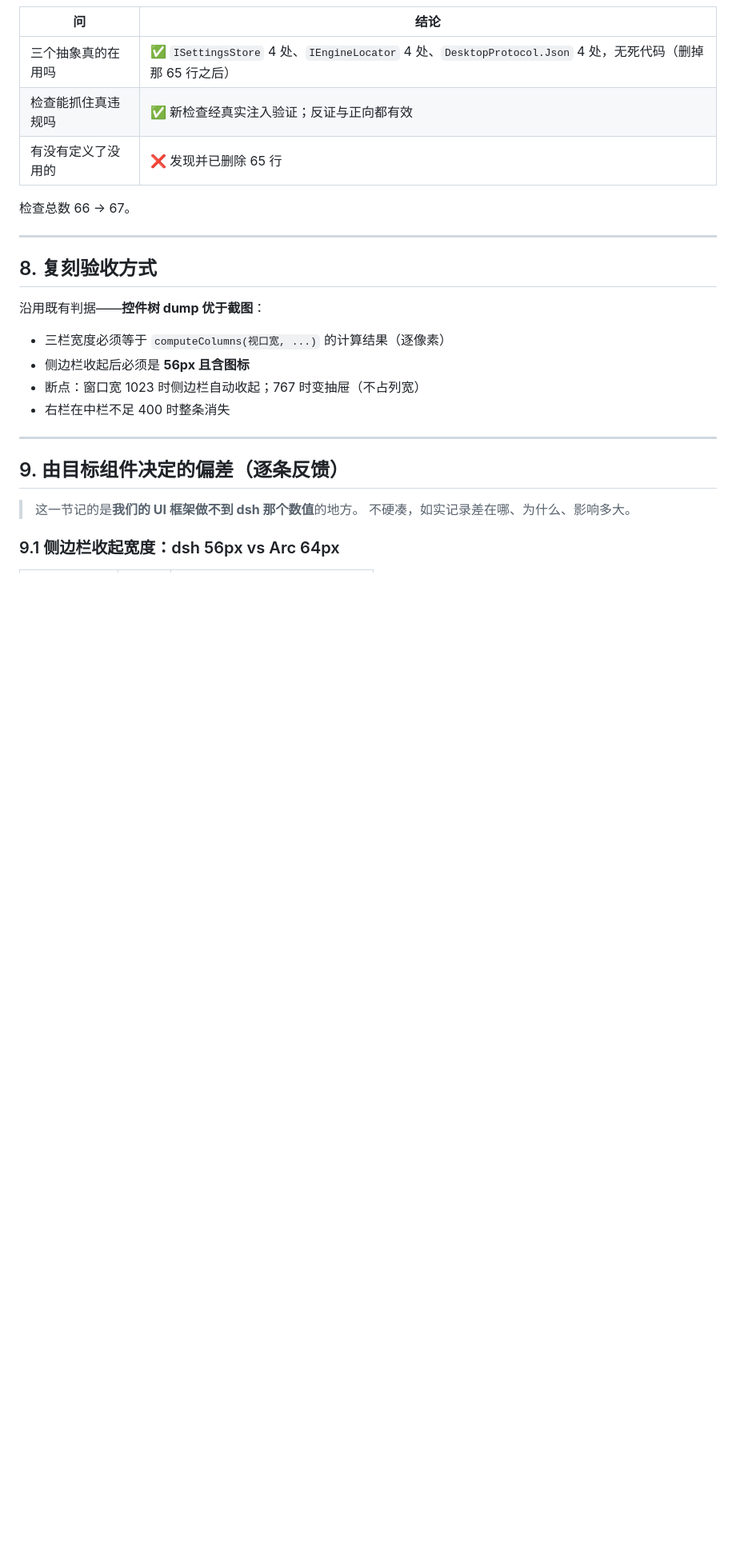
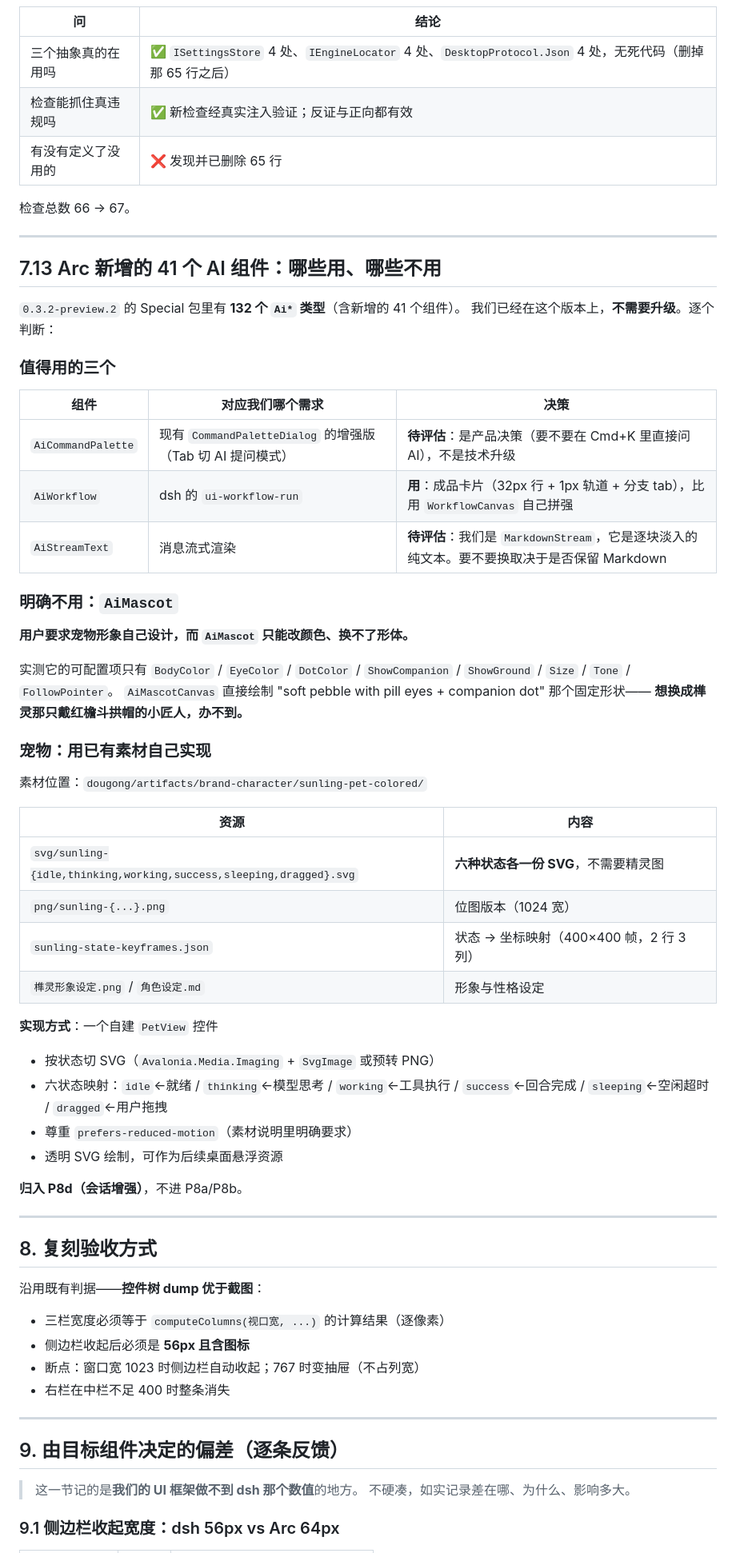
Before and after one commit to zhanghaojie513/DougongDesktop, a Markdown page: docs/dsh-parity-spec.md, the part around the change. Shown at 80% size. Rendered like a GitHub page; blank space fills up the shorter version.

Commit message:
docs: Arc 新增 41 个 AI 组件的取舍结论 + 宠物自己实现的决定
核实：0.3.2-preview.2 就是我们当前版本，Special 包里已有 132 个 Ai* 类型，
不需要升级。

逐个判断后记进 dsh-parity-spec.md §7.13：

值得用的：
- AiWorkflow：dsh 的 ui-workflow-run 对应的成品（32px 行 + 1px 轨道 +
  分支 tab + 运行态 shimmer），比用 WorkflowCanvas 自己拼强。P8e 改用它。
- AiCommandPalette：Cmd+K 带 AI 提问模式的增强版。待评估——这是产品决策
  （要不要在命令面板里直接问 AI），不是技术升级。
- AiStreamText：逐块淡入的纯文本流。待评估——我们是 MarkdownStream，
  换不换取决于是否保留 Markdown。

明确不用：AiMascot
用户要求宠物形象自己设计。实测 AiMascot 只能改颜色
（BodyColor/EyeColor/DotColor/Size/Tone/FollowPointer），
AiMascotCanvas 直接绘制"soft pebble + pill eyes + companion dot"
那个固定形状——想换成榫灵那只戴红檐斗拱帽的小匠人，办不到。

宠物改为自建 PetView，用已有素材：
dougong/artifacts/brand-character/sunling-pet-colored/
- 六种状态各一份独立 SVG（idle/thinking/working/success/sleeping/dragged），
  不需要精灵图
- sunling-state-keyframes.json 是 400x400 帧、2 行 3 列的坐标映射
- 素材明确要求尊重 prefers-reduced-motion

状态映射：idle←就绪 / thinking←模型思考 / working←工具执行 /
success←回合完成 / sleeping←空闲超时 / dragged←用户拖拽。
归入 P8d。

```diff
--- a/docs/dsh-parity-spec.md
+++ b/docs/dsh-parity-spec.md
@@ -628,6 +628,48 @@ Windows 走 `.sidebarCol` 的默认规则：`background: var(--dsw-specific-side
 
 ---
 
+## 7.13 Arc 新增的 41 个 AI 组件：哪些用、哪些不用
+
+`0.3.2-preview.2` 的 Special 包里有 **132 个 `Ai*` 类型**（含新增的 41 个组件）。
+我们已经在这个版本上，**不需要升级**。逐个判断：
+
+### 值得用的三个
+
+| 组件 | 对应我们哪个需求 | 决策 |
+|---|---|---|
+| `AiCommandPalette` | 现有 `CommandPaletteDialog` 的增强版（Tab 切 AI 提问模式） | **待评估**：是产品决策（要不要在 Cmd+K 里直接问 AI），不是技术升级 |
+| `AiWorkflow` | dsh 的 `ui-workflow-run` | **用**：成品卡片（32px 行 + 1px 轨道 + 分支 tab），比用 `WorkflowCanvas` 自己拼强 |
+| `AiStreamText` | 消息流式渲染 | **待评估**：我们是 `MarkdownStream`，它是逐块淡入的纯文本。要不要换取决于是否保留 Markdown |
+
+### 明确不用：`AiMascot`
+
+**用户要求宠物形象自己设计，而 `AiMascot` 只能改颜色、换不了形体。**
+
+实测它的可配置项只有 `BodyColor` / `EyeColor` / `DotColor` / `ShowCompanion` / `ShowGround` / `Size` / `Tone` / `FollowPointer`。
+`AiMascotCanvas` 直接绘制 "soft pebble with pill eyes + companion dot" 那个固定形状——
+**想换成榫灵那只戴红檐斗拱帽的小匠人，办不到。**
+
+### 宠物：用已有素材自己实现
+
+素材位置：`dougong/artifacts/brand-character/sunling-pet-colored/`
+
+| 资源 | 内容 |
+|---|---|
+| `svg/sunling-{idle,thinking,working,success,sleeping,dragged}.svg` | **六种状态各一份 SVG**，不需要精灵图 |
+| `png/sunling-{...}.png` | 位图版本（1024 宽） |
+| `sunling-state-keyframes.json` | 状态 → 坐标映射（400×400 帧，2 行 3 列） |
+| `榫灵形象设定.png` / `角色设定.md` | 形象与性格设定 |
+
+**实现方式**：一个自建 `PetView` 控件
+- 按状态切 SVG（`Avalonia.Media.Imaging` + `SvgImage` 或预转 PNG）
+- 六状态映射：`idle`←就绪 / `thinking`←模型思考 / `working`←工具执行 / `success`←回合完成 / `sleeping`←空闲超时 / `dragged`←用户拖拽
+- 尊重 `prefers-reduced-motion`（素材说明里明确要求）
+- 透明 SVG 绘制，可作为后续桌面悬浮资源
+
+**归入 P8d（会话增强）**，不进 P8a/P8b。
+
+---
+
 ## 8. 复刻验收方式
 
 沿用既有判据——**控件树 dump 优于截图**：
```
